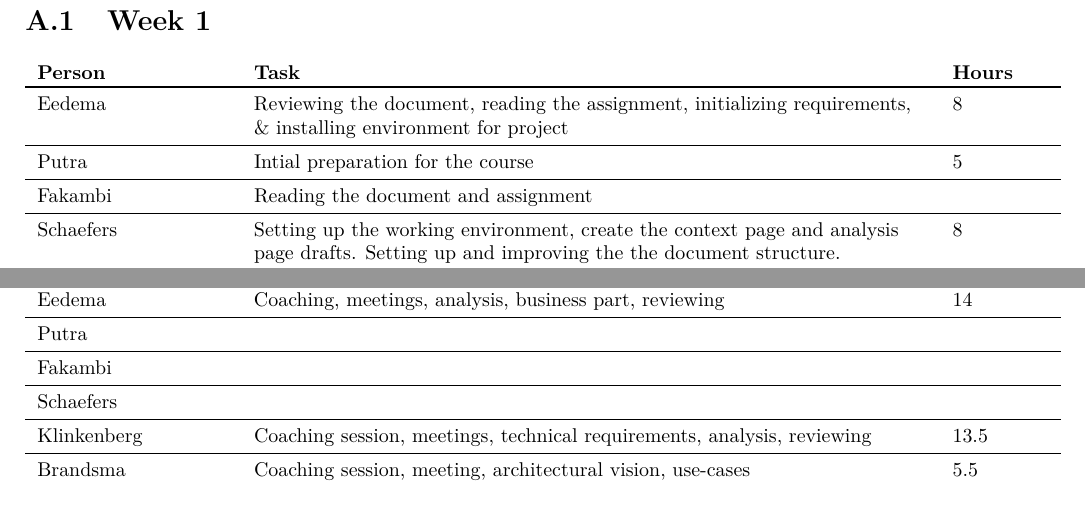
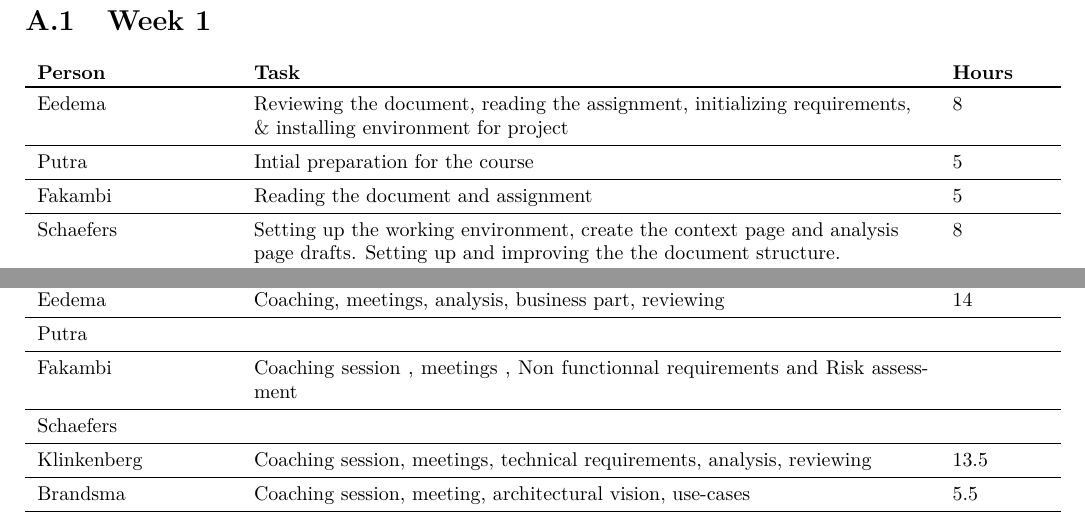
Before and after one commit to jeroenbrandsma/SA3, a LaTeX document (report.tex, which reads appendices/timetracking.tex): two parts of page 31 of 32, joined at a grey line, cut so that both start at the same text. Compiled offline with pdfLaTeX.

Commit message:
Time tracking A

```diff
--- a/appendices/timetracking.tex
+++ b/appendices/timetracking.tex
@@ -19,7 +19,7 @@
     \textbf{Person} & \textbf{Task} & \textbf{Hours} \\ \toprule
 	Eedema & Reviewing the document, reading the assignment, initializing requirements, \& installing environment for project & 8 \\ \midrule
 	Putra & Intial preparation for the course & 5 \\ \midrule
-	Fakambi & Reading the document and assignment & \\ \midrule
+	Fakambi & Reading the document and assignment & 5 \\ \midrule
 	Schaefers & Setting up the working environment, create the context page and analysis page drafts. Setting up and improving the the document structure. & 8\\ \midrule
 	Klinkenberg & & \\ \midrule
 	Brandsma & Creating working environment, reading assignment, first draft business part & 8\\ \midrule
@@ -43,7 +43,7 @@
    \textbf{Person} & \textbf{Task} & \textbf{Hours} \\ \midrule
 	Eedema &  Coaching, meetings, analysis, business part, reviewing & 14  \\ \midrule
 	Putra &  &  \\ \midrule
-	Fakambi & & \\ \midrule
+	Fakambi & Coaching session , meetings , Non functionnal requirements and Risk assessment & \\ \midrule
 	Schaefers &  & \\ \midrule
 	Klinkenberg & Coaching session, meetings, technical requirements, analysis, reviewing & 13.5 \\ \midrule
 	Brandsma & Coaching session, meeting, architectural vision, use-cases & 5.5 \\ \midrule
```
